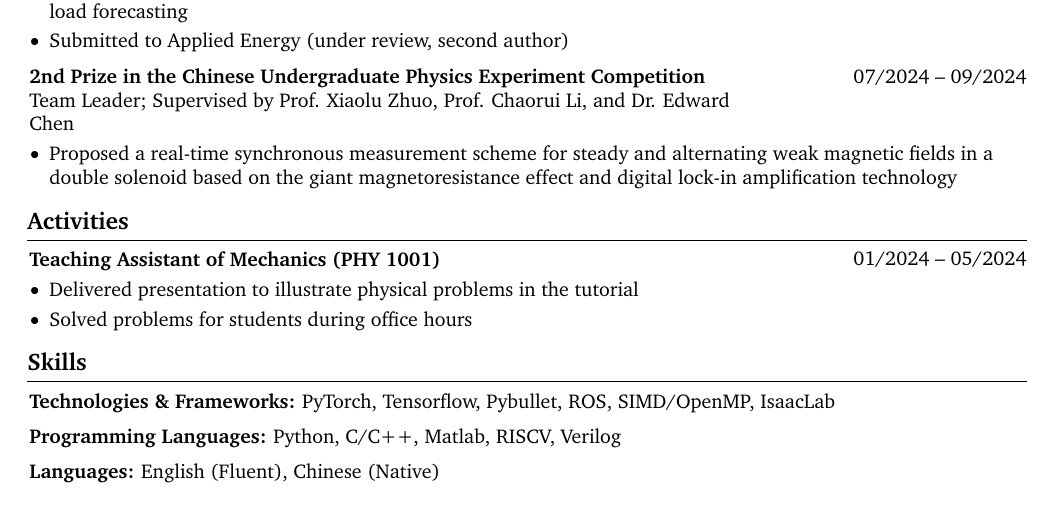
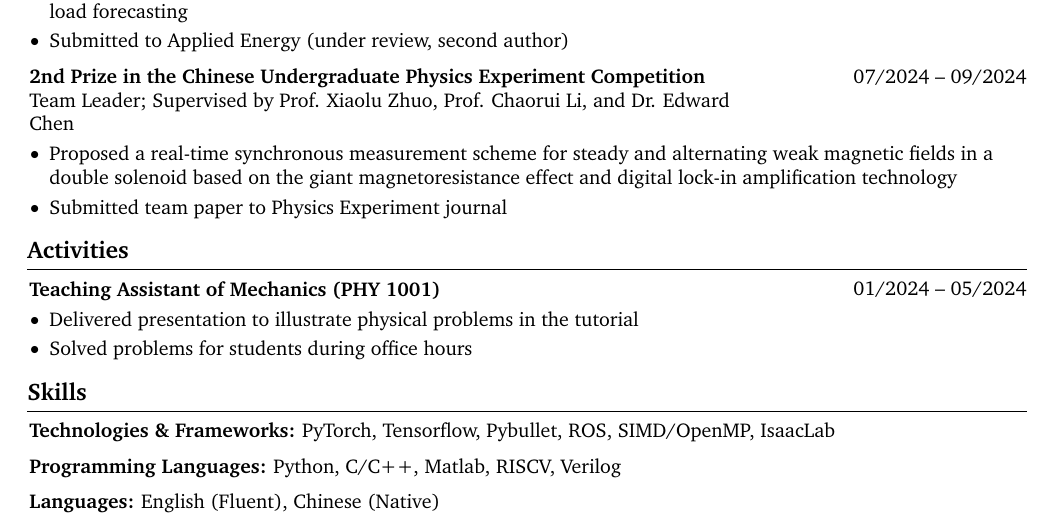
Before and after one commit to yangchen73/yangchen73.github.io, a LaTeX CV (cv/cv.tex): part of page 2 of 2, cut so that both start at the same text. Compiled offline with pdfLaTeX.

Commit message:
update cv

```diff
--- a/cv/cv.tex
+++ b/cv/cv.tex
@@ -330,6 +330,7 @@
         \begin{onecolentry}
             \begin{highlights}
                 \item Proposed a real-time synchronous measurement scheme for steady and alternating weak magnetic fields in a double solenoid based on the giant magnetoresistance effect and digital lock-in amplification technology
+                \item Submitted team paper to Physics Experiment journal
             \end{highlights}
         \end{onecolentry}
 
```
